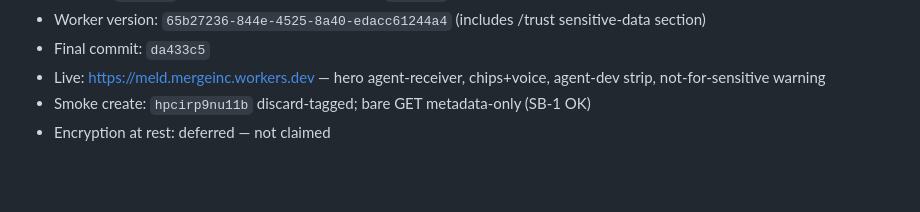
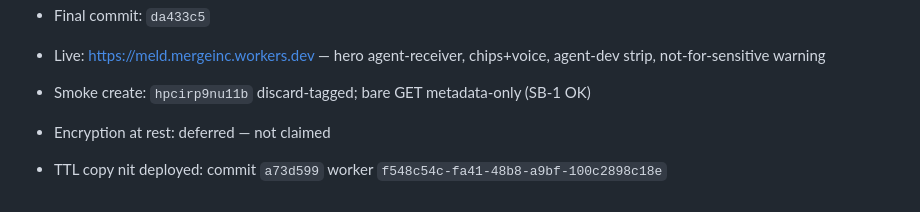
Before and after one commit to lemonaide152/meld, a Markdown page: ops/ACQUISITION-LOG-2026-09-26.md, the part around the change. GitHub-like rendering; blank space fills up the shorter version.

Commit message:
ops: record dissolves-on-TTL deploy version

```diff
--- a/ops/ACQUISITION-LOG-2026-09-26.md
+++ b/ops/ACQUISITION-LOG-2026-09-26.md
@@ -453,3 +453,5 @@ Bare GET no longer returns plaintext contexts; browser E2E default ON; creator_i
 - Live: https://meld.mergeinc.workers.dev — hero agent-receiver, chips+voice, agent-dev strip, not-for-sensitive warning
 - Smoke create: `hpcirp9nu11b` discard-tagged; bare GET metadata-only (SB-1 OK)
 - Encryption at rest: deferred — not claimed
+
+- TTL copy nit deployed: commit `a73d599` worker `f548c54c-fa41-48b8-a9bf-100c2898c18e`
```
